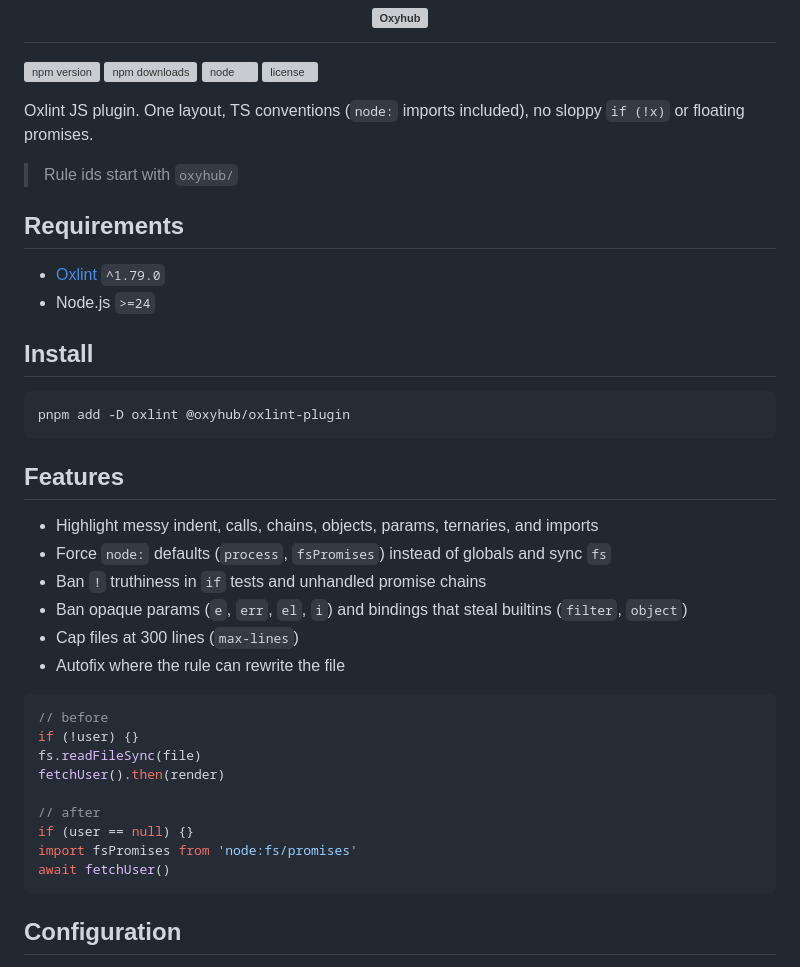
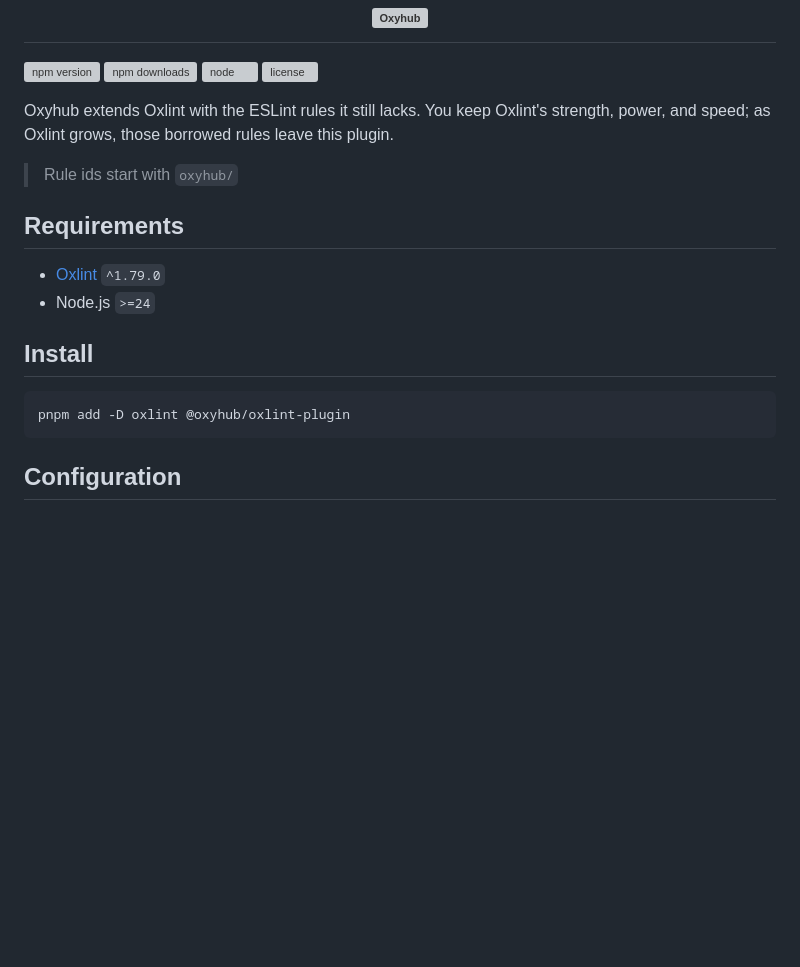
Before and after one commit to thisVioletHydra/oxyhub, a Markdown page: README.md, the part around the change. Drawn GitHub-style; blank space fills up the shorter version; grey boxes are pictures that could not be loaded.

Commit message:
Position Oxyhub as a temporary Oxlint extension, not a feature catalog.
Co-authored-by: Roman <thisVioletHydra@users.noreply.github.com>

````diff
--- a/README.md
+++ b/README.md
@@ -14,7 +14,7 @@
 
 </p>
 
-Oxlint JS plugin. One layout, TS conventions (`node:` imports included), no sloppy `if (!x)` or floating promises.
+Oxyhub extends Oxlint with the ESLint rules it still lacks. You keep Oxlint's strength, power, and speed; as Oxlint grows, those borrowed rules leave this plugin.
 
 > Rule ids start with `oxyhub/`
 
@@ -27,27 +27,6 @@ Oxlint JS plugin. One layout, TS conventions (`node:` imports included), no slop
 
 ```bash
 pnpm add -D oxlint @oxyhub/oxlint-plugin
-```
-
-## Features
-
-- Highlight messy indent, calls, chains, objects, params, ternaries, and imports
-- Force `node:` defaults (`process`, `fsPromises`) instead of globals and sync `fs`
-- Ban `!` truthiness in `if` tests and unhandled promise chains
-- Ban opaque params (`e`, `err`, `el`, `i`) and bindings that steal builtins (`filter`, `object`)
-- Cap files at 300 lines (`max-lines`)
-- Autofix where the rule can rewrite the file
-
-```ts
-// before
-if (!user) {}
-fs.readFileSync(file)
-fetchUser().then(render)
-
-// after
-if (user == null) {}
-import fsPromises from 'node:fs/promises'
-await fetchUser()
 ```
 
 ## Configuration
````
